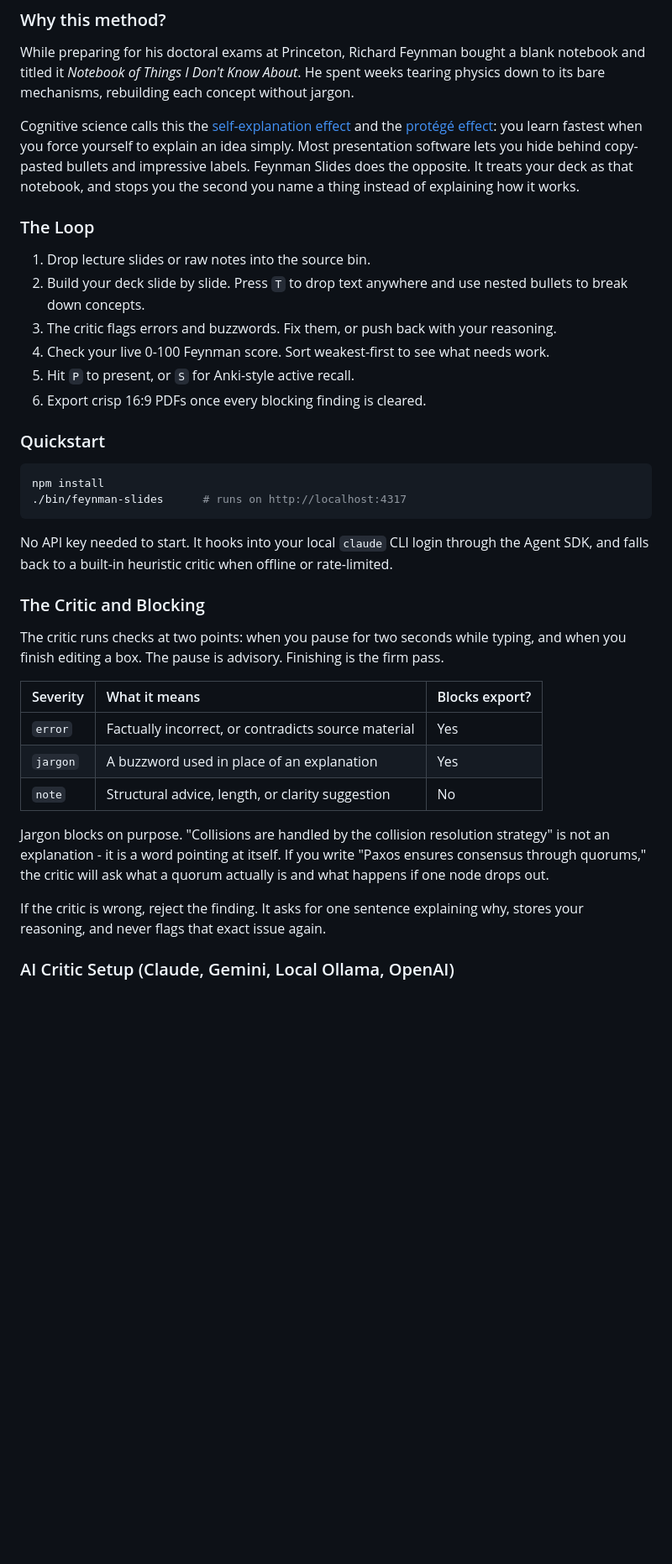
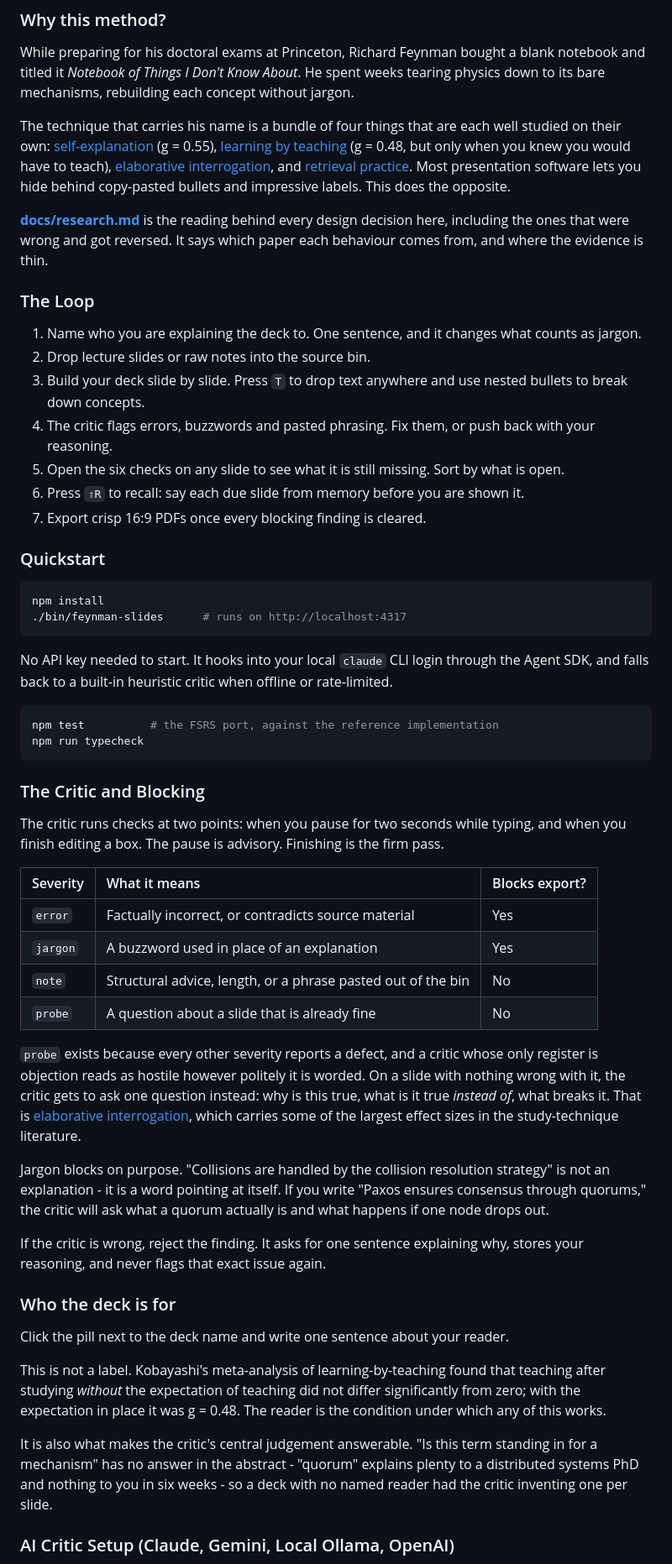
Before and after one commit to hub-ry/feynman-slides, a Markdown page: README.md, the part around one of its changes. Shown at 84% size. Rendered like a GitHub page; blank space fills up the shorter version.

````diff
--- a/README.md
+++ b/README.md
@@ -9,15 +9,18 @@ The bet is that the moment worth catching is while you are writing the slide, no
 ### Why this method?
 While preparing for his doctoral exams at Princeton, Richard Feynman bought a blank notebook and titled it *Notebook of Things I Don't Know About*. He spent weeks tearing physics down to its bare mechanisms, rebuilding each concept without jargon.
 
-Cognitive science calls this the [self-explanation effect](https://doi.org/10.1207/s15516709cog1302_1) and the [protégé effect](https://doi.org/10.1007/s10956-009-9180-4): you learn fastest when you force yourself to explain an idea simply. Most presentation software lets you hide behind copy-pasted bullets and impressive labels. Feynman Slides does the opposite. It treats your deck as that notebook, and stops you the second you name a thing instead of explaining how it works.
+The technique that carries his name is a bundle of four things that are each well studied on their own: [self-explanation](https://link.springer.com/article/10.1007/s10648-018-9434-x) (g = 0.55), [learning by teaching](https://onlinelibrary.wiley.com/doi/10.1111/jpr.12221) (g = 0.48, but only when you knew you would have to teach), [elaborative interrogation](https://journals.sagepub.com/doi/abs/10.1177/1529100612453266), and [retrieval practice](https://journals.sagepub.com/doi/10.1111/j.1745-6916.2006.00012.x). Most presentation software lets you hide behind copy-pasted bullets and impressive labels. This does the opposite.
+
+**[docs/research.md](docs/research.md)** is the reading behind every design decision here, including the ones that were wrong and got reversed. It says which paper each behaviour comes from, and where the evidence is thin.
 
 ### The Loop
-1. Drop lecture slides or raw notes into the source bin.
-2. Build your deck slide by slide. Press `T` to drop text anywhere and use nested bullets to break down concepts.
-3. The critic flags errors and buzzwords. Fix them, or push back with your reasoning.
-4. Check your live 0-100 Feynman score. Sort weakest-first to see what needs work.
-5. Hit `P` to present, or `S` for Anki-style active recall.
-6. Export crisp 16:9 PDFs once every blocking finding is cleared.
+1. Name who you are explaining the deck to. One sentence, and it changes what counts as jargon.
+2. Drop lecture slides or raw notes into the source bin.
+3. Build your deck slide by slide. Press `T` to drop text anywhere and use nested bullets to break down concepts.
+4. The critic flags errors, buzzwords and pasted phrasing. Fix them, or push back with your reasoning.
+5. Open the six checks on any slide to see what it is still missing. Sort by what is open.
+6. Press `⇧R` to recall: say each due slide from memory before you are shown it.
+7. Export crisp 16:9 PDFs once every blocking finding is cleared.
 
 ### Quickstart
 
@@ -28,6 +31,11 @@ npm install
 
 No API key needed to start. It hooks into your local `claude` CLI login through the Agent SDK, and falls back to a built-in heuristic critic when offline or rate-limited.
 
+```bash
+npm test          # the FSRS port, against the reference implementation
+npm run typecheck
+```
+
 ### The Critic and Blocking
 The critic runs checks at two points: when you pause for two seconds while typing, and when you finish editing a box. The pause is advisory. Finishing is the firm pass.
 
@@ -35,11 +43,21 @@ The critic runs checks at two points: when you pause for two seconds while typin
 | :--- | :--- | :--- |
 | `error` | Factually incorrect, or contradicts source material | Yes |
 | `jargon` | A buzzword used in place of an explanation | Yes |
-| `note` | Structural advice, length, or clarity suggestion | No |
+| `note` | Structural advice, length, or a phrase pasted out of the bin | No |
+| `probe` | A question about a slide that is already fine | No |
+
+`probe` exists because every other severity reports a defect, and a critic whose only register is objection reads as hostile however politely it is worded. On a slide with nothing wrong with it, the critic gets to ask one question instead: why is this true, what is it true *instead of*, what breaks it. That is [elaborative interrogation](https://journals.sagepub.com/doi/abs/10.1177/1529100612453266), which carries some of the largest effect sizes in the study-technique literature.
 
 Jargon blocks on purpose. "Collisions are handled by the collision resolution strategy" is not an explanation - it is a word pointing at itself. If you write "Paxos ensures consensus through quorums," the critic will ask what a quorum actually is and what happens if one node drops out.
 
 If the critic is wrong, reject the finding. It asks for one sentence explaining why, stores your reasoning, and never flags that exact issue again.
+
+### Who the deck is for
+Click the pill next to the deck name and write one sentence about your reader.
+
+This is not a label. Kobayashi's meta-analysis of learning-by-teaching found that teaching after studying *without* the expectation of teaching did not differ significantly from zero; with the expectation in place it was g = 0.48. The reader is the condition under which any of this works.
+
+It is also what makes the critic's central judgement answerable. "Is this term standing in for a mechanism" has no answer in the abstract - "quorum" explains plenty to a distributed systems PhD and nothing to you in six weeks - so a deck with no named reader had the critic inventing one per slide.
 
 ### AI Critic Setup (Claude, Gemini, Local Ollama, OpenAI)
 The critic checks your slides for factual accuracy, unexplained buzzwords, and contradictions with your lecture bin as you write. Click the review engine pill in the editor or the spark button on the home bar to configure your reviewer:
````
Also changed, not shown: other parts of README.md (+33 -15 lines).
